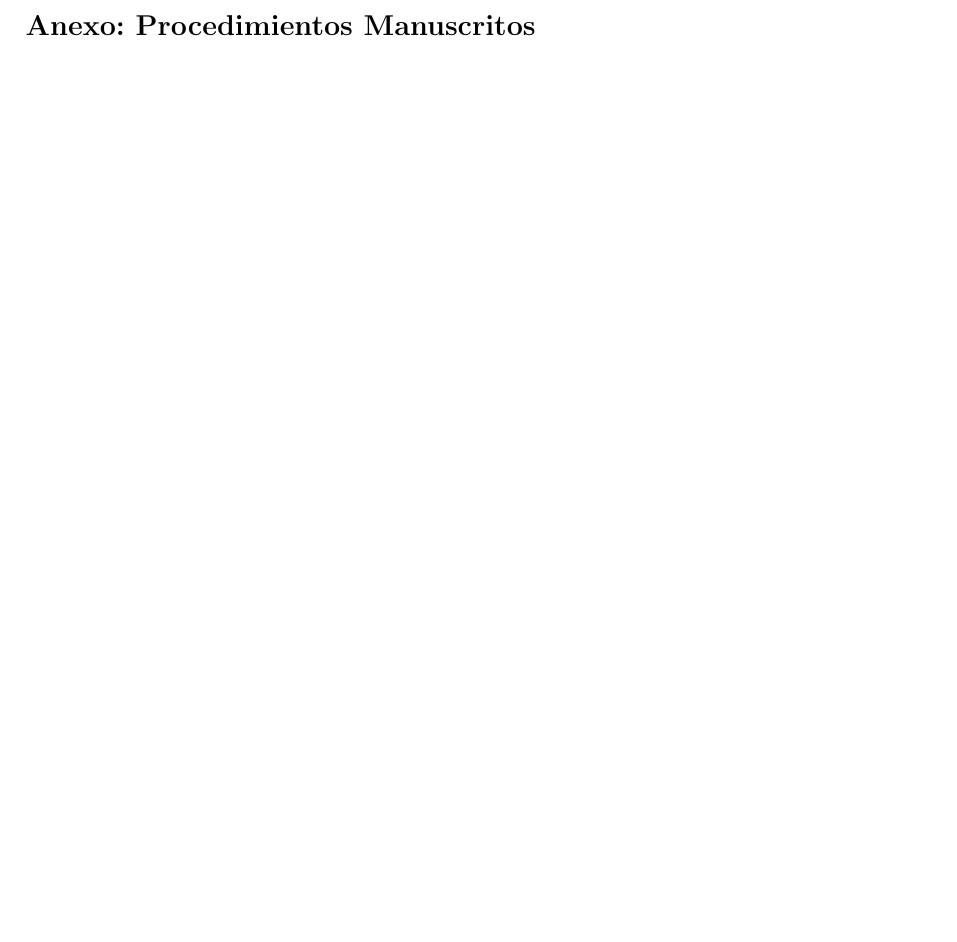
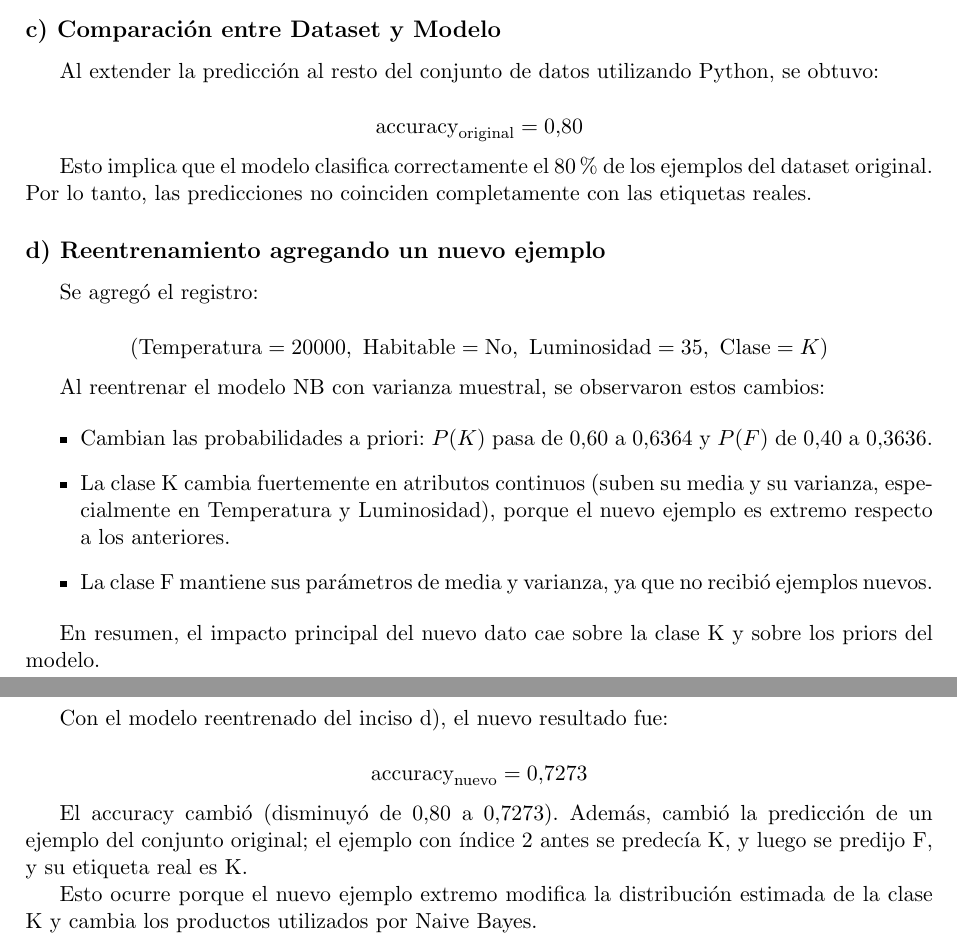
Before and after one commit to MatiasLopezING/Mineria-de-Datos-usando-Sistemas-Inteligentes, a LaTeX document (entrega3/Entrega3.tex): part of page 5 of 8 before the commit and two parts of pages 4 and 5 of 9 after it, the two joined at a grey line, cut at the place of the change, the shorter picture padded with empty space. Compiled offline with pdfLaTeX.

Commit message:
incisos c, d y e - ejercicio 5

```diff
--- a/entrega3/Entrega3.tex
+++ b/entrega3/Entrega3.tex
@@ -168,6 +168,49 @@ Temp & Habitable & Lum & $P(x|F)$ & $P(x|K)$ & $P(x|F)P(F)$ & $P(x|K)P(K)$ & Pre
 \caption{Clasificación de los tres primeros ejemplos (varianza muestral)}
 \end{table}
 
+\subsection*{c) Comparación entre Dataset y Modelo}
+
+Al extender la predicción al resto del conjunto de datos utilizando Python, se obtuvo:
+
+\[
+\text{accuracy}_{\text{original}} = 0.80
+\]
+
+Esto implica que el modelo clasifica correctamente el 80\% de los ejemplos del dataset original. Por lo tanto, las predicciones no coinciden completamente con las etiquetas reales.
+
+\subsection*{d) Reentrenamiento agregando un nuevo ejemplo}
+
+Se agregó el registro:
+
+\[
+(\text{Temperatura}=20000,\ \text{Habitable}=\text{No},\ \text{Luminosidad}=35,\ \text{Clase}=K)
+\]
+
+Al reentrenar el modelo NB con varianza muestral, se observaron estos cambios:
+
+\begin{itemize}
+    \item Cambian las probabilidades a priori: $P(K)$ pasa de $0.60$ a $0.6364$ y $P(F)$ de $0.40$ a $0.3636$.
+    \item La clase K cambia fuertemente en atributos continuos (suben su media y su varianza, especialmente en Temperatura y Luminosidad), porque el nuevo ejemplo es extremo respecto a los anteriores.
+    \item La clase F mantiene sus parámetros de media y varianza, ya que no recibió ejemplos nuevos.
+\end{itemize}
+
+En resumen, el impacto principal del nuevo dato cae sobre la clase K y sobre los priors del modelo.
+
+\subsection*{e) Nuevo accuracy y cambio de predicción}
+
+Con el modelo reentrenado del inciso d), el nuevo resultado fue:
+
+\[
+\text{accuracy}_{\text{nuevo}} = 0.7273
+\]
+
+El accuracy cambió (disminuyó de $0.80$ a $0.7273$). Además, cambió la predicción de un ejemplo del conjunto original; el ejemplo con índice 2 antes se predecía K, y luego se predijo F, y su etiqueta real es K.
+
+
+Esto ocurre porque el nuevo ejemplo extremo modifica la distribución estimada de la clase K y cambia los productos utilizados por Naive Bayes.
+
+
+
 % ---------------------------------------------------------
 % ANEXO: PROCEDIMIENTOS MANUSCRITOS
 % ---------------------------------------------------------
```
Also changed, not shown: entrega3/Entrega3.pdf, 1 other file.
